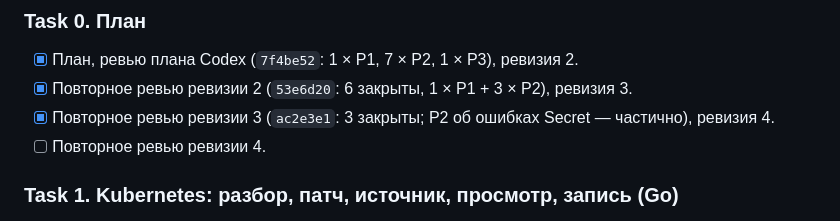
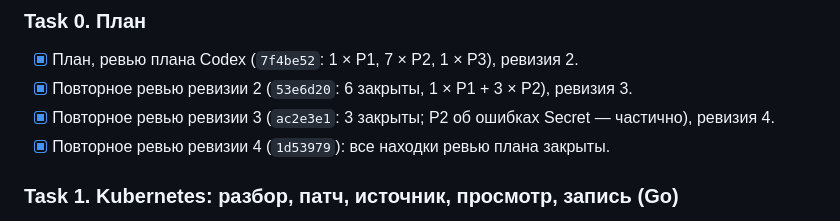
Before and after one commit to Sipaha/spk-ocular, a Markdown page: docs/plans/2026-09-30-p9-edit-yaml.md, the part around the change. Drawn GitHub-style.

Commit message:
docs: P9 plan review closed

```diff
--- a/docs/plans/2026-09-30-p9-edit-yaml.md
+++ b/docs/plans/2026-09-30-p9-edit-yaml.md
@@ -294,7 +294,7 @@ API: `GetEditSource`, `PrepareEdit`, `RunEdit` — с сессией, `ConfigRev
 - [x] Повторное ревью ревизии 2 (`53e6d20`: 6 закрыты, 1 × P1 + 3 × P2), ревизия 3.
 - [x] Повторное ревью ревизии 3 (`ac2e3e1`: 3 закрыты; P2 об ошибках Secret — частично),
       ревизия 4.
-- [ ] Повторное ревью ревизии 4.
+- [x] Повторное ревью ревизии 4 (`1d53979`): все находки ревью плана закрыты.
 
 ### Task 1. Kubernetes: разбор, патч, источник, просмотр, запись (Go)
 - [ ] Разбор (решение 4) и патч (решение 6) — чистые функции; тесты:
```
